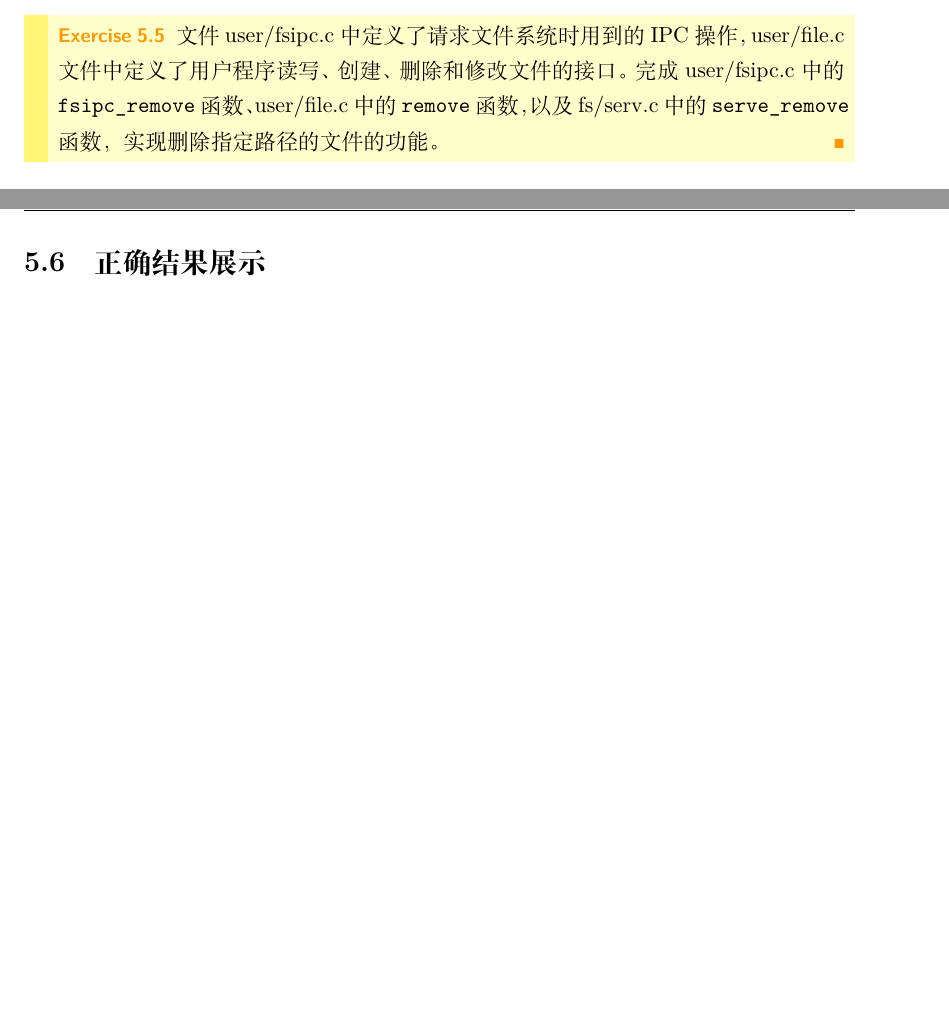
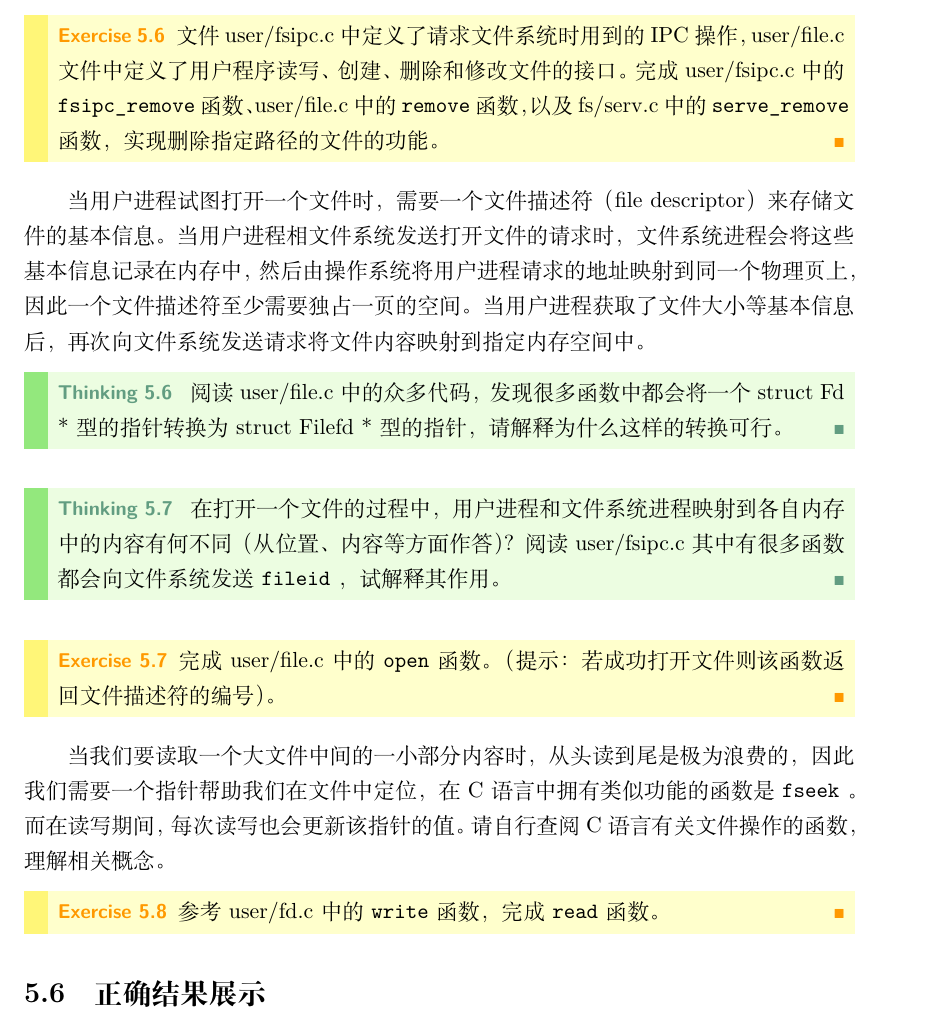
Before and after one commit to vaynelau/os-guide-book, a LaTeX book (guide-book/guide-book.tex, which reads guide-book/chapters/5-file-system.tex): two parts of pages 111 and 112 of 133 before the commit and part of page 112 of 134 after it, the two joined at a grey line, cut so that both start at the same text, the shorter picture padded with empty space. Compiled offline with XeLaTeX; a missing font is replaced by an installed copy or a similar font.

Commit message:
Update 5-file-system.tex

```diff
--- a/guide-book/chapters/5-file-system.tex
+++ b/guide-book/chapters/5-file-system.tex
@@ -432,3 +442,22 @@ fs/fs.img 的根目录下。
 路径的文件的功能。
 \end{exercise}
 
+当用户进程试图打开一个文件时，需要一个文件描述符（file descriptor）来存储文件的基本信息。当用户进程相文件系统发送打开文件的请求时，文件系统进程会将这些基本信息记录在内存中，然后由操作系统将用户进程请求的地址映射到同一个物理页上，因此一个文件描述符至少需要独占一页的空间。当用户进程获取了文件大小等基本信息后，再次向文件系统发送请求将文件内容映射到指定内存空间中。
+
+\begin{thinking}\label{think-Filefd-Fd}
+阅读 user/file.c 中的众多代码，发现很多函数中都会将一个 struct Fd * 型的指针转换为 struct Filefd * 型的指针，请解释为什么这样的转换可行。
+\end{thinking}
+
+\begin{thinking}\label{think-fileid}
+在打开一个文件的过程中，用户进程和文件系统进程映射到各自内存中的内容有何不同（从位置、内容等方面作答）？阅读 user/fsipc.c 其中有很多函数都会向文件系统发送 \mintinline{c}|fileid| ，试解释其作用。
+\end{thinking}
+
+\begin{exercise}
+完成user/file.c中的 \mintinline{c}|open| 函数。（提示：若成功打开文件则该函数返回文件描述符的编号）。
+\end{exercise}
+
+当我们要读取一个大文件中间的一小部分内容时，从头读到尾是极为浪费的，因此我们需要一个指针帮助我们在文件中定位，在C语言中拥有类似功能的函数是 \mintinline{c}|fseek| 。而在读写期间，每次读写也会更新该指针的值。请自行查阅C语言有关文件操作的函数，理解相关概念。
+
+\begin{exercise}
+参考user/fd.c中的 \mintinline{c}|write| 函数，完成 \mintinline{c}|read| 函数。
+\end{exercise}
```
Also changed, not shown: guide-book/chapters/5-file-system.tex (24 more changed lines).
